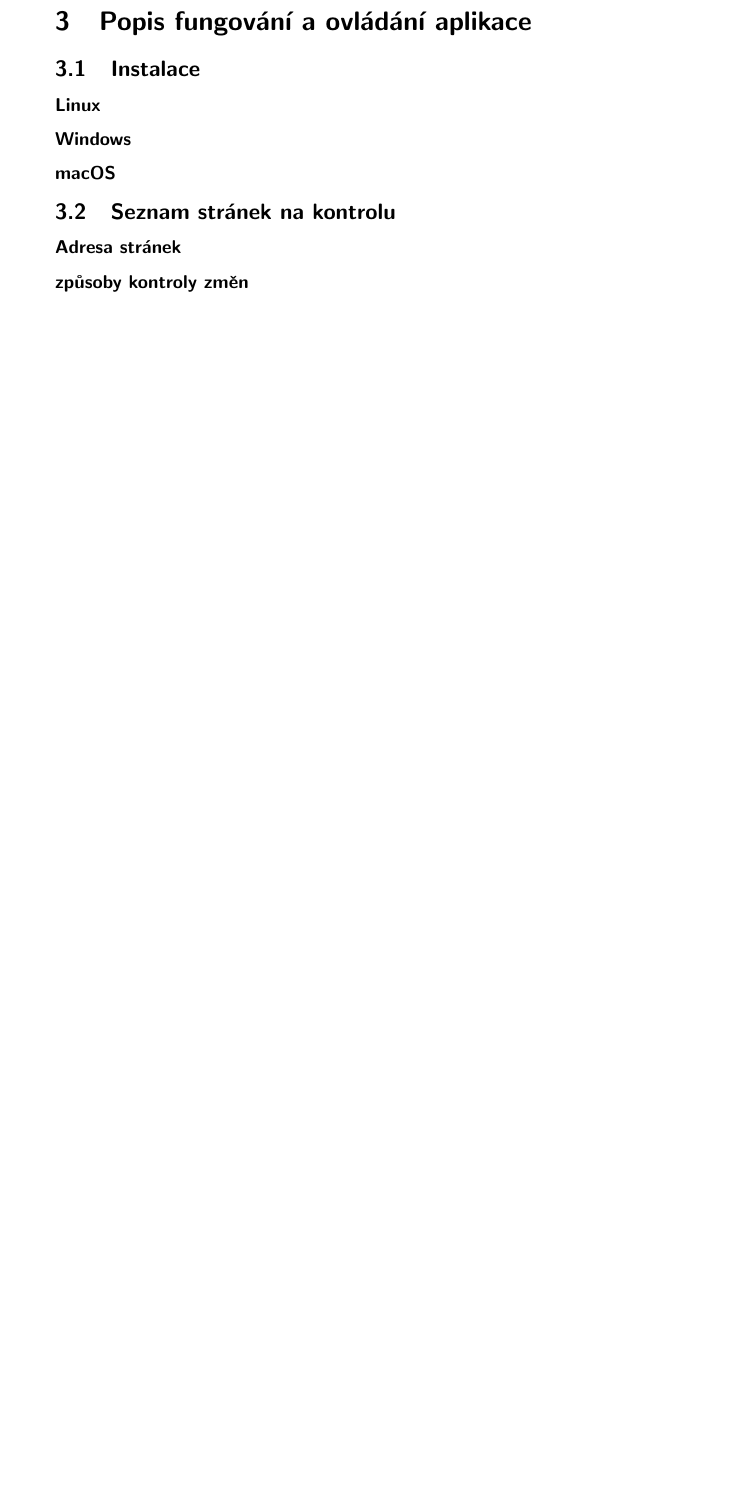
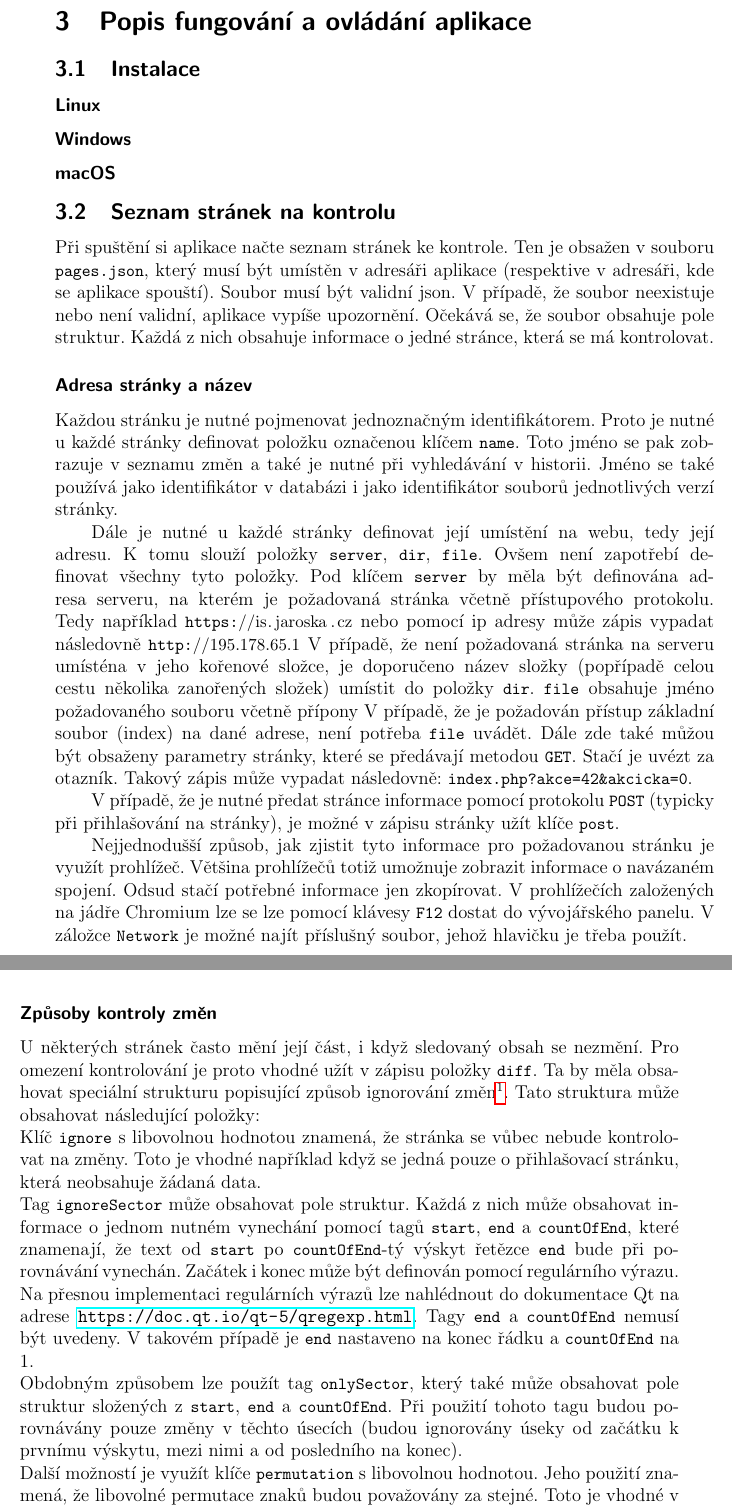
Before and after one commit to JiriKalvoda/WebUpdatingIndicator, a LaTeX document (zmp/dipp.tex, which reads zmp/seznamStranekNaKontrolu.tex): part of page 13 of 14 before the commit and two parts of pages 13 and 14 of 16 after it, the two joined at a grey line, cut so that both start at the same text, the shorter picture padded with empty space. Compiled offline with pdfLaTeX.

Commit message:
ZMP Make zmp - Seznam stránek na kontolu.

```diff
--- a/zmp/dipp.tex
+++ b/zmp/dipp.tex
@@ -53,10 +145,7 @@ Cílem této práce je také aplikaci rozšířit mezi skupinu testovacích uži
 \podsekce{Windows}
 \podsekce{macOS}
 
-\sekce{Seznam stránek na kontrolu}
-\podsekce{Adresa stránek}
-\podsekce{způsoby kontroly změn}
-\podsekce{Skupiny stránek, přihlášení a práce s cookie}
+\input{seznamStranekNaKontrolu.tex}
 
 \sekce{Spuštění kontroly, tabulka změn, informační konzole}
 
--- /dev/null
+++ b/zmp/seznamStranekNaKontrolu.tex
@@ -0,0 +1,59 @@
+
+\sekce{Seznam stránek na kontrolu}
+Při spuštění si aplikace načte seznam stránek ke kontrole.
+Ten je obsažen v souboru \c|pages.json|, který musí být umístěn v adresáři aplikace (respektive v adresáři, kde se aplikace spouští).
+Soubor musí být validní json.
+V případě, že soubor neexistuje nebo není validní, aplikace vypíše upozornění. % TODO naimplementovat to
+Očekává se, že soubor obsahuje pole struktur.
+Každá z nich obsahuje informace o jedné stránce, která se má kontrolovat.
+\podsekce{Adresa stránky a název}
+Každou stránku je nutné pojmenovat jednoznačným identifikátorem.
+Proto je nutné u každé stránky definovat položku označenou klíčem \c|name|.
+Toto jméno se pak zobrazuje v seznamu změn a také je nutné při vyhledávání v historii.
+Jméno se také používá jako identifikátor v databázi i jako identifikátor souborů jednotlivých verzí stránky.
+
+Dále je nutné u každé stránky definovat její umístění na webu, tedy její adresu.
+K tomu slouží položky \c|server|, \c|dir|, \c|file|.
+Ovšem není zapotřebí definovat všechny tyto položky.
+Pod klíčem \c|server| by měla být definována adresa serveru, na kterém je požadovaná stránka včetně přístupového protokolu.
+Tedy například \c|https://is.jaroska.cz| nebo pomocí ip adresy může zápis vypadat následovně \c|http://195.178.65.1|
+V případě, že není požadovaná stránka na serveru umísténa v jeho kořenové složce, je doporučeno název složky (popřípadě celou cestu několika zanořených složek) umístit do položky \c|dir|.
+\c|file| obsahuje jméno požadovaného souboru včetně přípony
+V případě, že je požadován přístup základní soubor (index) na dané adrese, není potřeba \c|file| uvádět.
+Dále zde také můžou být obsaženy parametry stránky, které se předávají metodou \c|GET|.
+Stačí je uvézt za otazník.
+Takový zápis může vypadat následovně: \c|index.php?akce=42&akcicka=0|.
+
+V případě, že je nutné předat stránce informace pomocí protokolu \c|POST| (typicky při přihlašování na stránky),
+je možné v zápisu stránky užít klíče \c|post|.
+%\c|formUsername=HugoKokoska&formPassword=BezpecneHeslo|.
+
+Nejjednodušší způsob, jak zjistit tyto informace pro požadovanou stránku je využít prohlížeč.
+Většina prohlížečů totiž umožnuje zobrazit informace o navázaném spojení.
+Odsud stačí potřebné informace jen zkopírovat.
+V prohlížečích založených na jádře Chromium lze se lze pomocí klávesy \c|F12| dostat do vývojářského panelu.
+V záložce \c|Network| je možné najít příslušný soubor, jehož hlavičku je třeba použít.
+
+\podsekce{Způsoby kontroly změn}
+U některých stránek často mění její část, i když sledovaný obsah se nezmění.
+Pro omezení kontrolování je proto vhodné užít v zápisu položky \c|diff|.
+Ta by měla obsahovat speciální strukturu  popisující způsob ignorování změn\footnote{Případně, že struktura může obsahovat řetězec \c|\"ignore\"|, který má stejný efekt jako \c|\{\"ignore\":1\}|}.
+Tato struktura může obsahovat následující položky:\\
+Klíč \c|ignore| s libovolnou hodnotou znamená, že stránka se vůbec nebude kontrolovat na změny.
+Toto je vhodné například když se jedná pouze o přihlašovací stránku, která neobsahuje žádaná data.\\
+Tag \c|ignoreSector| může obsahovat pole struktur.
+Každá z nich může obsahovat informace o jednom nutném vynechání pomocí tagů \c|start|, \c|end| a \c|countOfEnd|,
+které znamenají, že text od \c|start| po \c|countOfEnd|-tý výskyt řetězce \c|end| bude při porovnávání vynechán.
+Začátek i konec může být definován pomocí regulárního výrazu.
+Na přesnou implementaci regulárních výrazů lze nahlédnout do dokumentace Qt na adrese
+\url{https://doc.qt.io/qt-5/qregexp.html}.
+Tagy \c|end| a \c|countOfEnd| nemusí být uvedeny. V takovém případě je \c|end| nastaveno na konec řádku a \c|countOfEnd| na 1.
+% TODO Implementovat regex
+\\
+Obdobným způsobem lze použít tag \c|onlySector|, který také může obsahovat pole struktur složených z \c|start|, \c|end| a \c|countOfEnd|.
+Při použití tohoto tagu budou porovnávány pouze změny v těchto úsecích (budou ignorovány úseky od začátku k prvnímu výskytu, mezi nimi a od posledního na konec).
+% TODO Implementace onlySector
+\\
+Další možností je využít klíče \c|permutation| s libovolnou hodnotou.
+Jeho použití znamená, že libovolné permutace znaků budou považovány za stejné.
+Toto je vhodné v případě, že se na stránce některé objekty náhodně prohazují.
```
Also changed, not shown: zmp/dipp.pdf, zmp/dipp.tex (92 more changed lines), zmp/seznamStranekNaKontrolu.tex (13 more changed lines), 4 other files.
